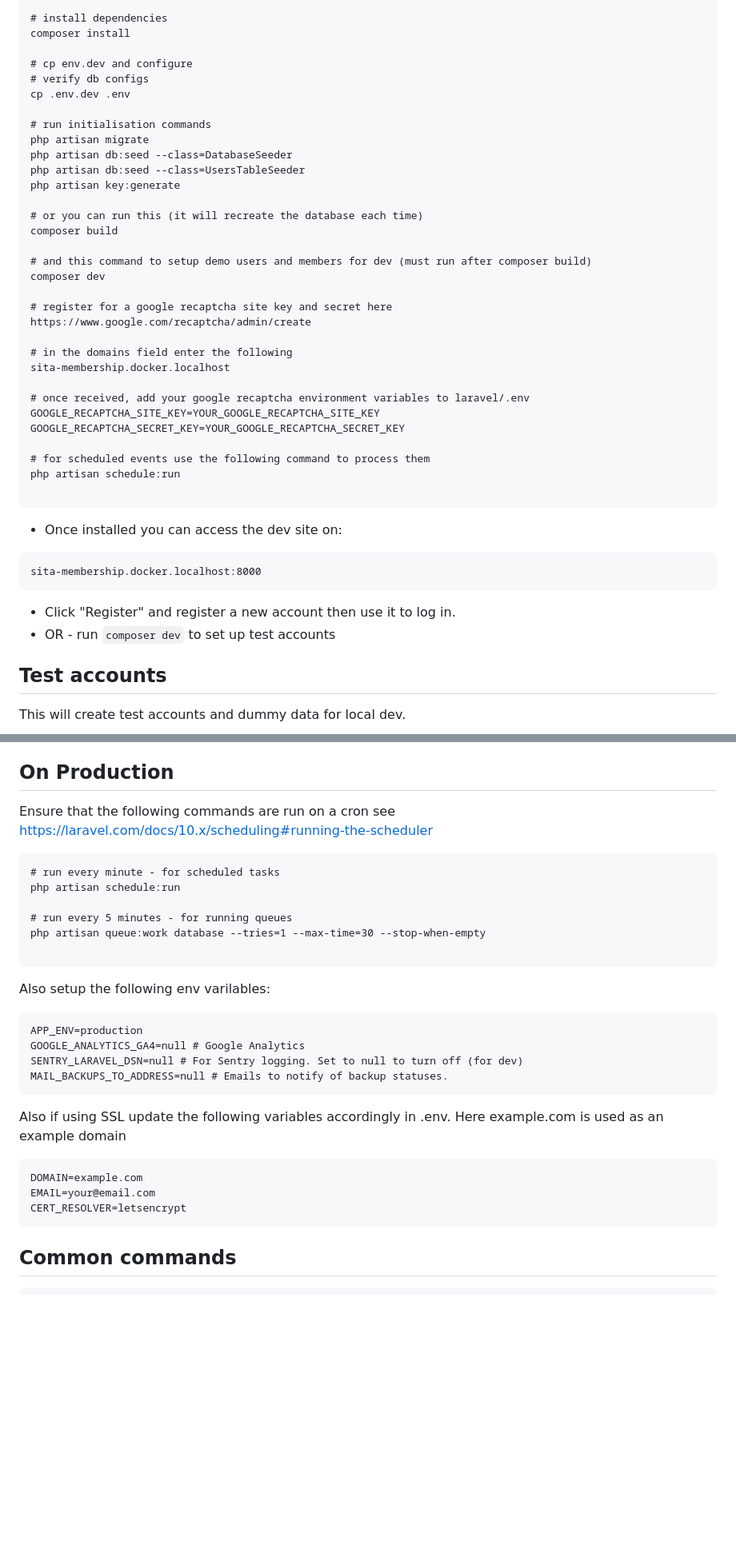
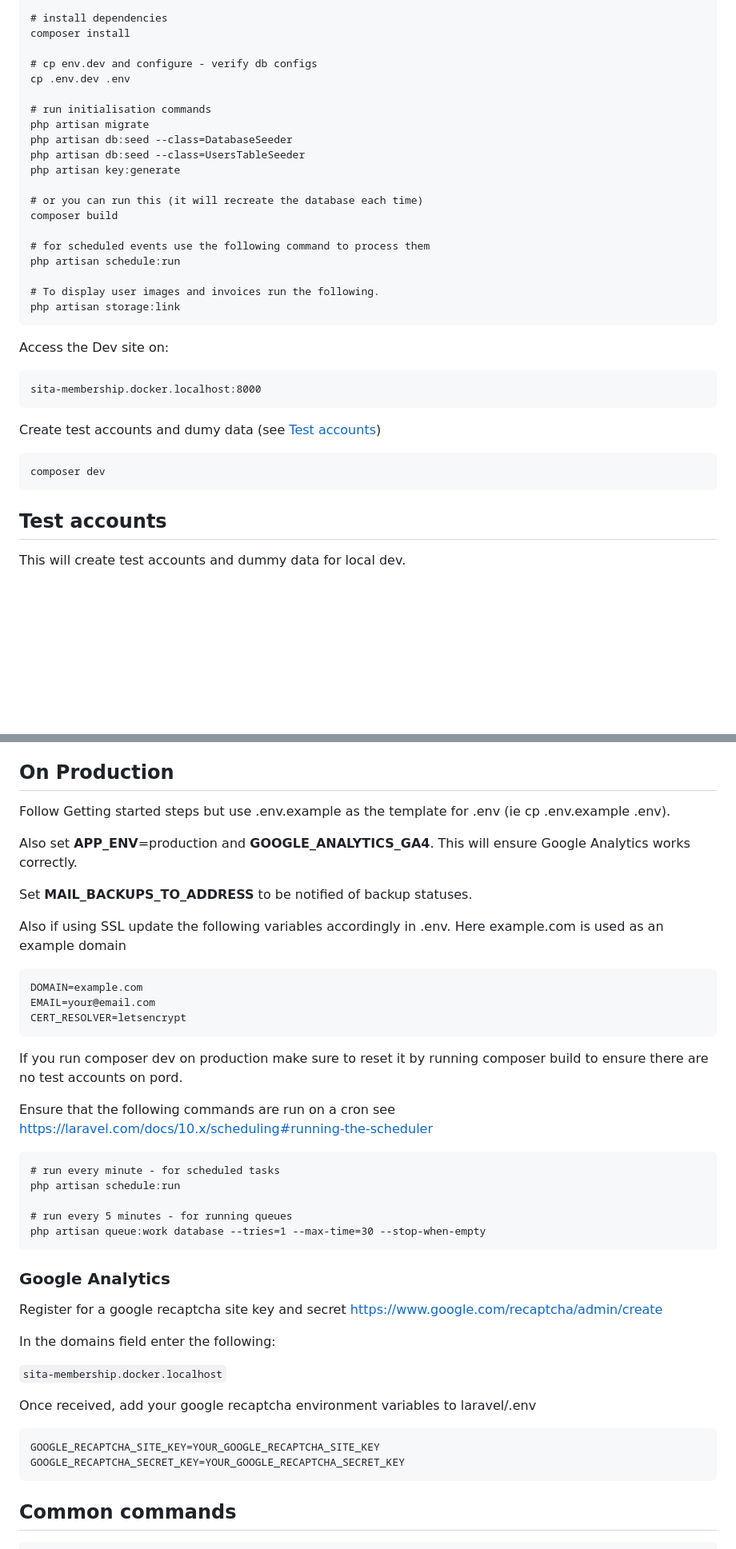
Before and after one commit to sita-samoa/sita-membership, a Markdown page: docs/guides/tech_guide.md, 2 parts joined by grey strips. Shown at 80% size. Rendered like a GitHub page; blank space fills up the shorter version.

Commit message:
[docs] update docs with symlink info and reorganise

````diff
--- a/docs/guides/tech_guide.md
+++ b/docs/guides/tech_guide.md
@@ -20,8 +20,7 @@ cd laravel
 # install dependencies
 composer install
 
-# cp env.dev and configure
-# verify db configs
+# cp env.dev and configure - verify db configs
 cp .env.dev .env
 
 # run initialisation commands
@@ -33,32 +32,24 @@ php artisan key:generate
 # or you can run this (it will recreate the database each time)
 composer build
 
-# and this command to setup demo users and members for dev (must run after composer build)
-composer dev
-
-# register for a google recaptcha site key and secret here
-https://www.google.com/recaptcha/admin/create
-
-# in the domains field enter the following
-sita-membership.docker.localhost
-
-# once received, add your google recaptcha environment variables to laravel/.env
-GOOGLE_RECAPTCHA_SITE_KEY=YOUR_GOOGLE_RECAPTCHA_SITE_KEY
-GOOGLE_RECAPTCHA_SECRET_KEY=YOUR_GOOGLE_RECAPTCHA_SECRET_KEY
-
 # for scheduled events use the following command to process them
 php artisan schedule:run
 
+# To display user images and invoices run the following.
+php artisan storage:link
 ```
 
-- Once installed you can access the dev site on:
+Access the Dev site on:
 
 ```
 sita-membership.docker.localhost:8000
 ```
 
-- Click "Register" and register a new account then use it to log in.
-- OR - run `composer dev` to set up test accounts
+Create test accounts and dumy data (see [Test accounts](#test-accounts))
+
+```
+composer dev
+```
 
 ## Test accounts
 
@@ -139,6 +122,23 @@ Update the laravel .env file to the following values as needed
 
 ## On Production
 
+Follow Getting started steps but use .env.example as the template for .env (ie cp .env.example .env).
+
+Also set **APP_ENV**=production and **GOOGLE_ANALYTICS_GA4**. This will ensure Google Analytics works correctly.
+
+Set **MAIL_BACKUPS_TO_ADDRESS** to be notified of backup statuses.
+
+Also if using SSL update the following variables accordingly in .env. Here
+example.com is used as an example domain
+
+```
+DOMAIN=example.com
+EMAIL=your@email.com
+CERT_RESOLVER=letsencrypt
+```
+
+If you run composer dev on production make sure to reset it by running composer build to ensure there are no test accounts on pord.
+
 Ensure that the following commands are run on a cron see https://laravel.com/docs/10.x/scheduling#running-the-scheduler
 
 ```
@@ -147,25 +147,22 @@ php artisan schedule:run
 
 # run every 5 minutes - for running queues
 php artisan queue:work database --tries=1 --max-time=30 --stop-when-empty
+```
+
+### Google Analytics
+
+Register for a google recaptcha site key and secret
+https://www.google.com/recaptcha/admin/create
+
+In the domains field enter the following:
+
+`sita-membership.docker.localhost`
+
+Once received, add your google recaptcha environment variables to laravel/.env
 
 ```
-
-Also setup the following env varilables:
-
-```
-APP_ENV=production
-GOOGLE_ANALYTICS_GA4=null # Google Analytics
-SENTRY_LARAVEL_DSN=null # For Sentry logging. Set to null to turn off (for dev)
-MAIL_BACKUPS_TO_ADDRESS=null # Emails to notify of backup statuses.
-```
-
-Also if using SSL update the following variables accordingly in .env. Here
-example.com is used as an example domain
-
-```
-DOMAIN=example.com
-EMAIL=your@email.com
-CERT_RESOLVER=letsencrypt
+GOOGLE_RECAPTCHA_SITE_KEY=YOUR_GOOGLE_RECAPTCHA_SITE_KEY
+GOOGLE_RECAPTCHA_SECRET_KEY=YOUR_GOOGLE_RECAPTCHA_SECRET_KEY
 ```
 
 ## Common commands
````
Also changed, not shown: other parts of docs/guides/tech_guide.md (+0 -8 lines).
